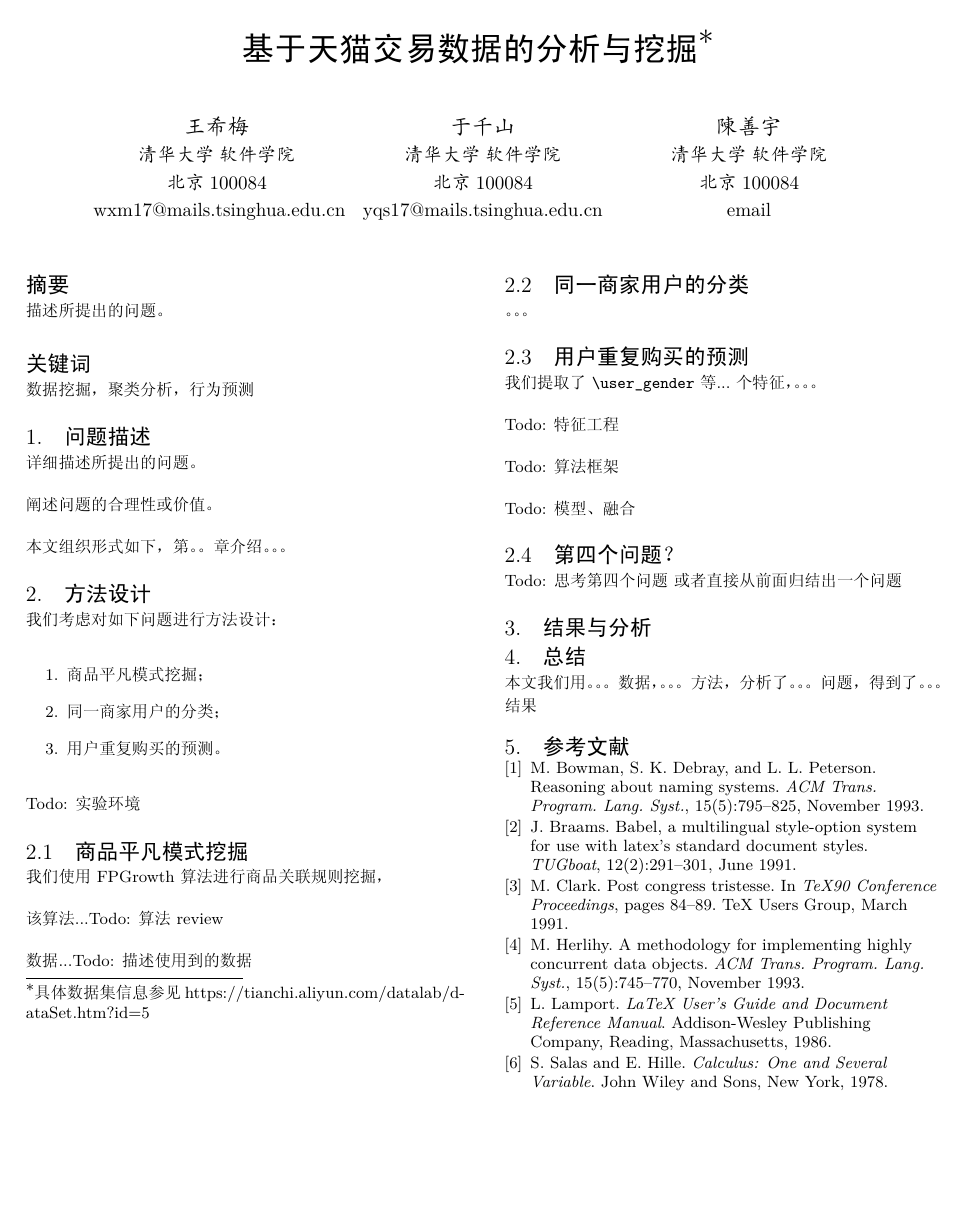
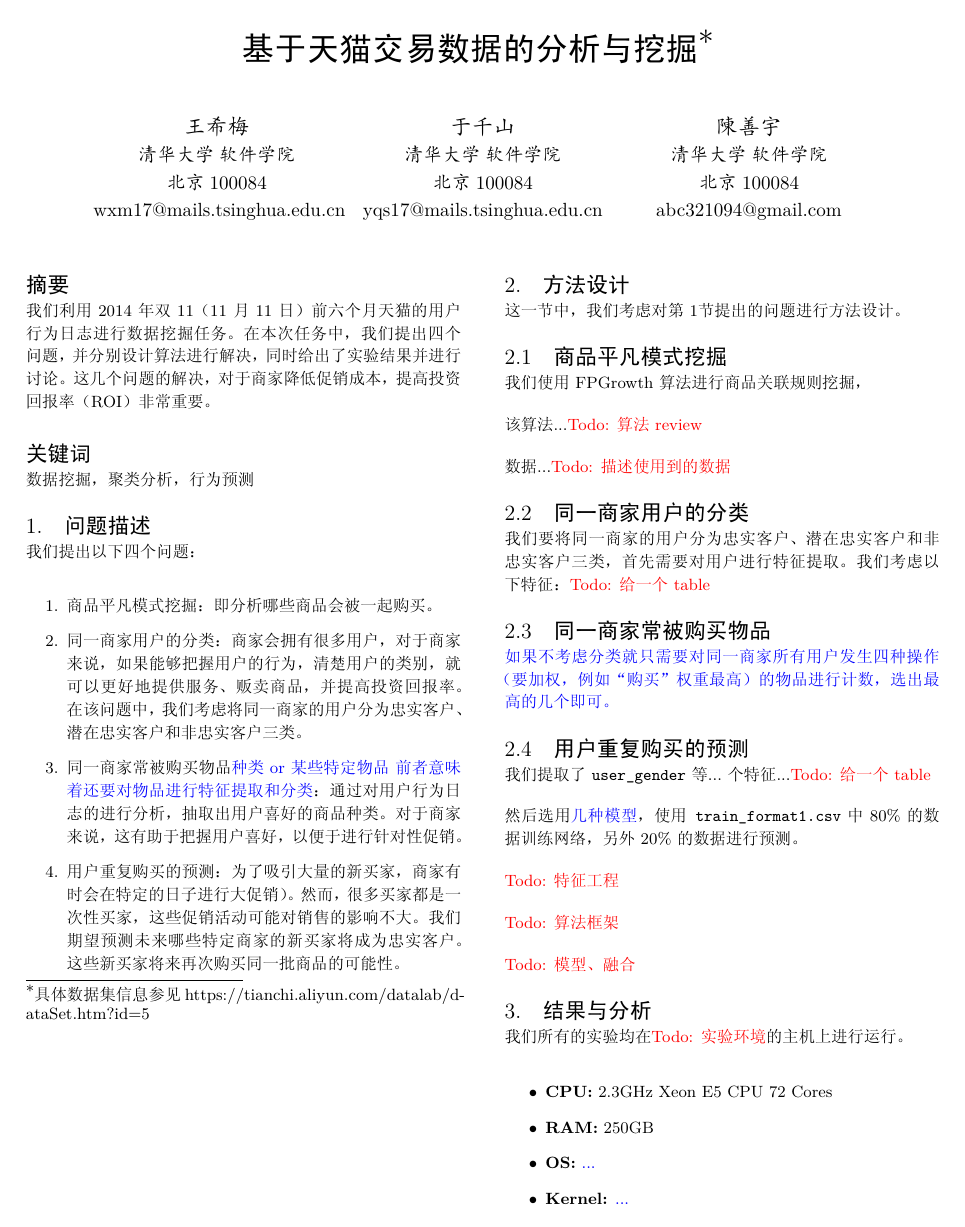
Before and after one commit to MessiHope/Tmall, a LaTeX paper (doc/sigproc-sp.tex): the whole page before the commit and page 1 of 2 after it. The pictures show the PDF file doc/sigproc-sp.pdf that the author committed with the source.

Commit message:
进一步完善文档结够，添加一个问题

```diff
--- a/doc/sigproc-sp.tex
+++ b/doc/sigproc-sp.tex
@@ -122,7 +134,7 @@
 \wuhao\kai {\xiaosihao 陳善宇}\\
        \affaddr{清华大学\ 软件学院}\\
        \affaddr{北京 \wuhao 100084}\\
-       \email{\wuhao email}
+       \email{\wuhao abc321094@gmail.com}
 %\and  % use '\and' if you need 'another row' of author names
 }
 \end{spacing}
@@ -137,9 +149,7 @@
 
 \maketitle
 \begin{abstract}
-
-描述所提出的问题。
-
+我们利用2014年双11（11月11日）前六个月天猫的用户行为日志进行数据挖掘任务。在本次任务中，我们提出四个问题，并分别设计算法进行解决，同时给出了实验结果并进行讨论。这几个问题的解决，对于商家降低促销成本，提高投资回报率（ROI）非常重要。
 \end{abstract}
 
 \zap{
@@ -153,22 +163,17 @@
 \keywords{数据挖掘，聚类分析，行为预测} % NOT required for Proceedings
 
 \section{问题描述} % 阐述问题的合理性或价值
-详细描述所提出的问题。
-
-阐述问题的合理性或价值。
-
-本文组织形式如下，第。。章介绍。。。
+\label{sec:problem}
+我们提出以下四个问题：
+\begin{enumerate}
+  \item 商品平凡模式挖掘：即分析哪些商品会被一起购买。
+  \item 同一商家用户的分类：商家会拥有很多用户，对于商家来说，如果能够把握用户的行为，清楚用户的类别，就可以更好地提供服务、贩卖商品，并提高投资回报率。在该问题中，我们考虑将同一商家的用户分为\emph{忠实客户}、\emph{潜在忠实客户}和\emph{非忠实客户}三类。
+  \item 同一商家常被购买物品\TBD{种类\ or\ 某些特定物品\  前者意味着还要对物品进行特征提取和分类}：通过对用户行为日志的进行分析，抽取出用户喜好的商品种类。对于商家来说，这有助于把握用户喜好，以便于进行针对性促销。
+  \item 用户重复购买的预测：为了吸引大量的新买家，商家有时会在特定的日子进行大促销）。然而，很多买家都是一次性买家，这些促销活动可能对销售的影响不大。我们期望预测未来哪些特定商家的新买家将成为忠实客户。这些新买家将来再次购买同一批商品的可能性。
+\end{enumerate}
 
 \section{方法设计}
-我们考虑对如下问题进行方法设计：
-\begin{enumerate}
-  \item 商品平凡模式挖掘；
-  \item 同一商家用户的分类；
-  \item 用户重复购买的预测。
-\end{enumerate}
-
-\TODO{实验环境}
-
+这一节中，我们考虑对第~\ref{sec:problem}节提出的问题进行方法设计。
 \subsection{商品平凡模式挖掘}
 我们使用FPGrowth算法进行商品关联规则挖掘，
 
@@ -177,11 +182,16 @@
 数据...\TODO{描述使用到的数据}
 
 \subsection{同一商家用户的分类}
-。。。
+我们要将同一商家的用户分为\emph{忠实客户}、\emph{潜在忠实客户}和\emph{非忠实客户}三类，首先需要对用户进行特征提取。我们考虑以下特征：\TODO{给一个table}
+
+\subsection{同一商家常被购买物品}
+\TBD{如果不考虑分类就只需要对同一商家所有用户发生四种操作（要加权，例如“购买”权重最高）的物品进行计数，选出最高的几个即可。}
 
 \subsection{用户重复购买的预测}
 %\texttt{{\char'134}user\_gender}
-我们提取了 \texttt{{\char'134}user\_gender} 等...个特征，。。。
+我们提取了 \texttt{user\_gender} 等...个特征...\TODO{给一个table}
+
+然后选用\TBD{几种模型}，使用\texttt{train\_format1.csv}中$80\%$的数据训练网络，另外$20\%$的数据进行预测。
 
 \TODO{特征工程}
 
@@ -189,7 +199,11 @@
 
 \TODO{模型、融合}
 
-\subsection{第四个问题？}
-\TODO{思考第四个问题} 或者直接从前面归结出一个问题
 
 \section{结果与分析}
+我们所有的实验均在\TODO{实验环境}的主机上进行运行。
+\begin{itemize}
+  \item \textbf{CPU:} 2.3GHz Xeon E5 CPU 72 Cores
+  \item \textbf{RAM:} 250GB
+  \item \textbf{OS:} \TBD{...}
+  \item \textbf{Kernel:} \TBD{...}
@@ -196,6 +213,6 @@
 
 \section{总结}
-本文我们用。。。数据，。。。方法，分析了。。。问题，得到了。。。结果
+\TBD{本文我们用...数据，...方法，分析了...问题，得到了...结果}
 %\end{document}  % This is where a 'short' article might terminate
 
 %ACKNOWLEDGMENTS are optional
```
Also changed, not shown: doc/sigproc-sp.pdf, doc/sigproc-sp.tex (15 more changed lines).
